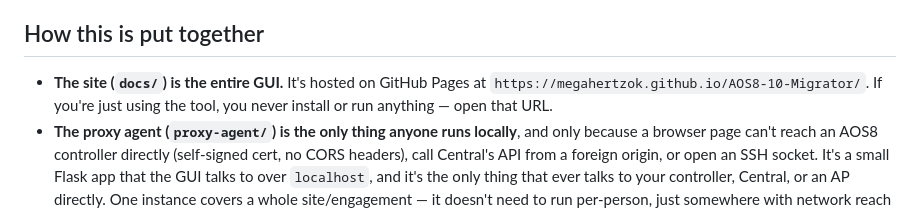
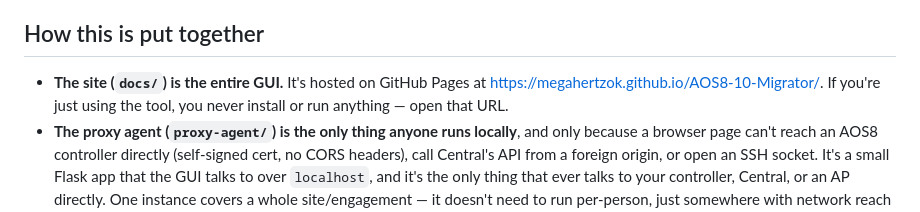
Before and after one commit to megahertzok/AOS8-10-Migrator, a Markdown page: README.md, the part around the change. Rendered like a GitHub page.

Commit message:
Update README.md
updated hyperlink

```diff
--- a/README.md
+++ b/README.md
@@ -16,7 +16,7 @@ pre-flight validation, batch conversion, post-migration verification, scoped rol
 ## How this is put together
 
 - **The site (`docs/`) is the entire GUI.** It's hosted on GitHub Pages at
-  `https://megahertzok.github.io/AOS8-10-Migrator/`. If you're just using the tool,
+  [https://megahertzok.github.io/AOS8-10-Migrator/](https://megahertzok.github.io/AOS8-10-Migrator/). If you're just using the tool,
   you never install or run anything — open that URL.
 - **The proxy agent (`proxy-agent/`) is the only thing anyone runs locally**, and only
   because a browser page can't reach an AOS8 controller directly (self-signed cert,
```
